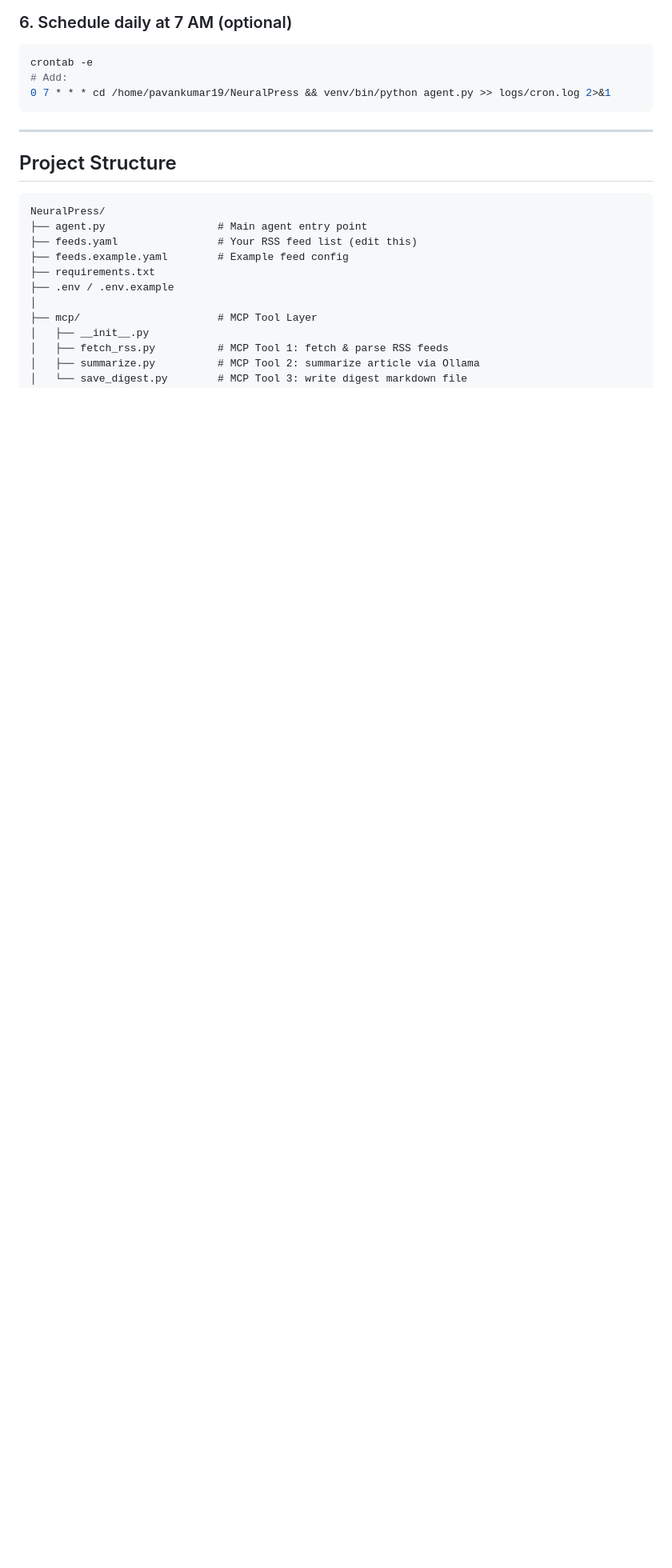
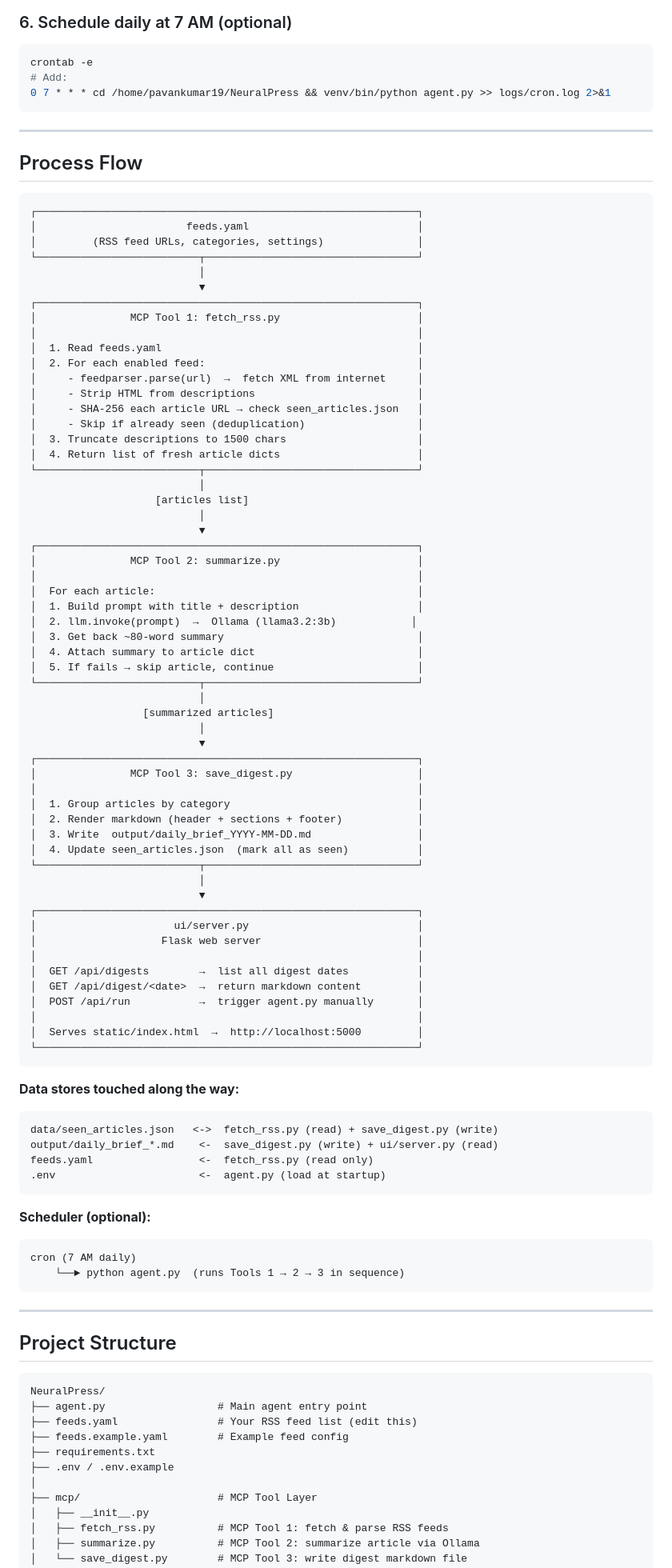
Before and after one commit to ppavankumar19/NeuralPress, a Markdown page: README.md, the part around one of its changes. Shown at 80% size. Drawn GitHub-style; blank space fills up the shorter version.

Commit message:
docs(readme): add process flow diagram, fix project structure
- Add ASCII process flow diagram showing the full pipeline:
  feeds.yaml → fetch_rss → summarize → save_digest → Flask UI
- Include data stores and optional cron scheduler in diagram
- Fix project structure tree: remove non-existent agent_chain.py,
  style.css, and app.js (CSS and JS are inlined in index.html)

Co-Authored-By: Claude Sonnet 4.6 <noreply@anthropic.com>

````diff
--- a/README.md
+++ b/README.md
@@ -127,6 +127,85 @@ crontab -e
 
 ---
 
+## Process Flow
+
+```
+┌─────────────────────────────────────────────────────────────┐
+│                        feeds.yaml                           │
+│         (RSS feed URLs, categories, settings)               │
+└──────────────────────────┬──────────────────────────────────┘
+                           │
+                           ▼
+┌─────────────────────────────────────────────────────────────┐
+│               MCP Tool 1: fetch_rss.py                      │
+│                                                             │
+│  1. Read feeds.yaml                                         │
+│  2. For each enabled feed:                                  │
+│     - feedparser.parse(url)  →  fetch XML from internet     │
+│     - Strip HTML from descriptions                          │
+│     - SHA-256 each article URL → check seen_articles.json   │
+│     - Skip if already seen (deduplication)                  │
+│  3. Truncate descriptions to 1500 chars                     │
+│  4. Return list of fresh article dicts                      │
+└──────────────────────────┬──────────────────────────────────┘
+                           │
+                    [articles list]
+                           │
+                           ▼
+┌─────────────────────────────────────────────────────────────┐
+│               MCP Tool 2: summarize.py                      │
+│                                                             │
+│  For each article:                                          │
+│  1. Build prompt with title + description                   │
+│  2. llm.invoke(prompt)  →  Ollama (llama3.2:3b)            │
+│  3. Get back ~80-word summary                               │
+│  4. Attach summary to article dict                          │
+│  5. If fails → skip article, continue                       │
+└──────────────────────────┬──────────────────────────────────┘
+                           │
+                  [summarized articles]
+                           │
+                           ▼
+┌─────────────────────────────────────────────────────────────┐
+│               MCP Tool 3: save_digest.py                    │
+│                                                             │
+│  1. Group articles by category                              │
+│  2. Render markdown (header + sections + footer)            │
+│  3. Write  output/daily_brief_YYYY-MM-DD.md                 │
+│  4. Update seen_articles.json  (mark all as seen)           │
+└──────────────────────────┬──────────────────────────────────┘
+                           │
+                           ▼
+┌─────────────────────────────────────────────────────────────┐
+│                      ui/server.py                           │
+│                    Flask web server                         │
+│                                                             │
+│  GET /api/digests        →  list all digest dates           │
+│  GET /api/digest/<date>  →  return markdown content         │
+│  POST /api/run           →  trigger agent.py manually       │
+│                                                             │
+│  Serves static/index.html  →  http://localhost:5000         │
+└─────────────────────────────────────────────────────────────┘
+```
+
+**Data stores touched along the way:**
+
+```
+data/seen_articles.json   <->  fetch_rss.py (read) + save_digest.py (write)
+output/daily_brief_*.md    <-  save_digest.py (write) + ui/server.py (read)
+feeds.yaml                 <-  fetch_rss.py (read only)
+.env                       <-  agent.py (load at startup)
+```
+
+**Scheduler (optional):**
+
+```
+cron (7 AM daily)
+    └──► python agent.py  (runs Tools 1 → 2 → 3 in sequence)
+```
+
+---
+
 ## Project Structure
 
 ```
````
Also changed, not shown: other parts of README.md (+1 -4 lines).
